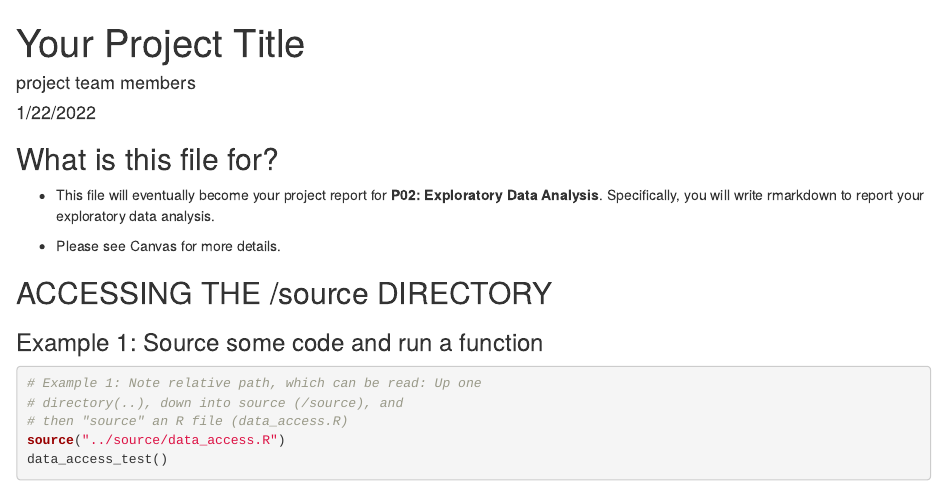
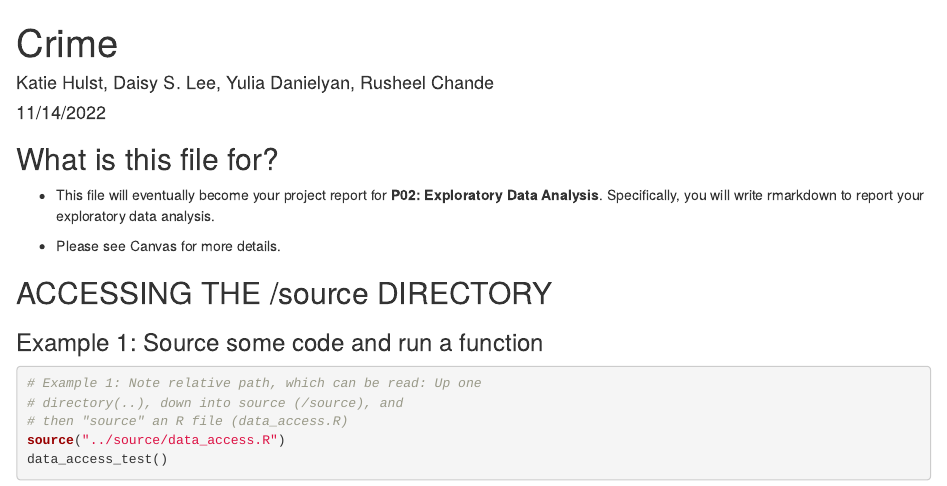
Before and after one commit to info201a-au2022/project-group-1-section-ae, an R Markdown document (docs/index.Rmd): the page in a window 1100 px wide, from its top. Rendered offline with R 4.5, knitr and Pandoc, with nearby package versions.

Commit message:
Update index.Rmd

```diff
--- a/docs/index.Rmd
+++ b/docs/index.Rmd
@@ -1,7 +1,7 @@
 ---
-title: "Your Project Title"
-author: "project team members"
-date: "1/22/2022"
+title: "Crime"
+author: "Katie Hulst, Daisy S. Lee, Yulia Danielyan, Rusheel Chande"
+date: "11/14/2022"
 output: html_document
 ---
 
```
